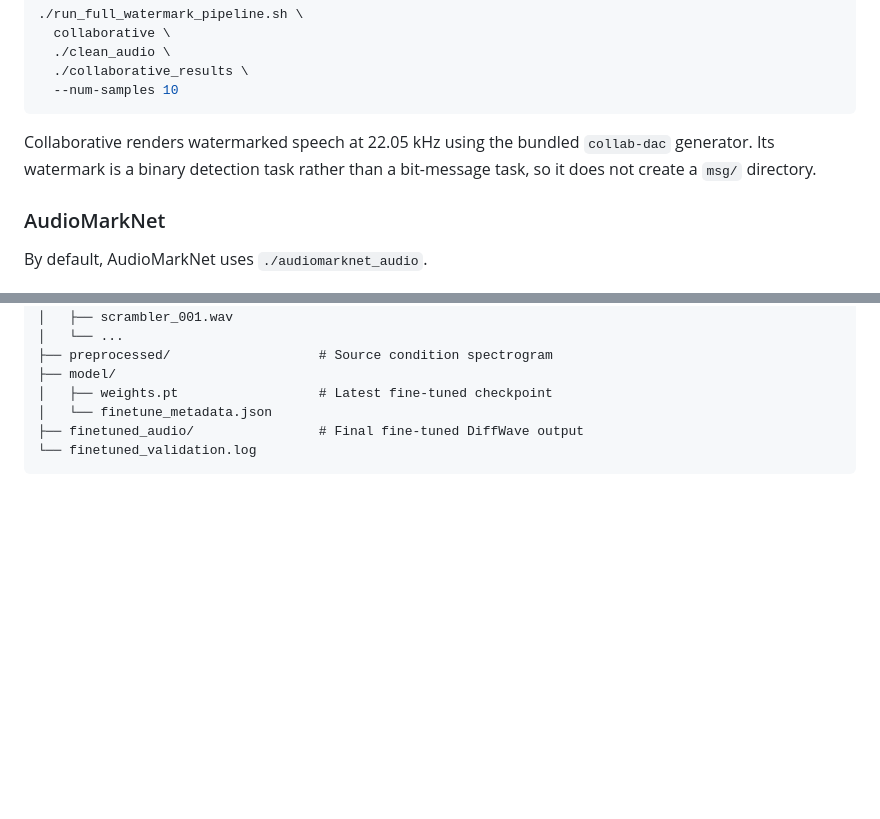
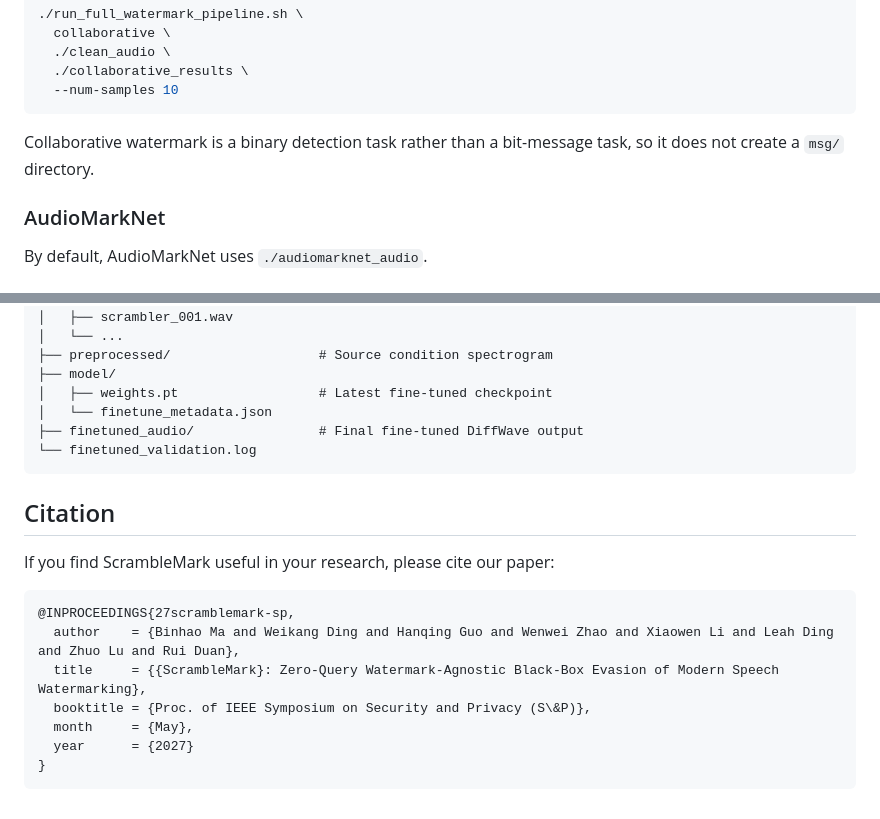
Before and after one commit to binhaoma/ScrambleMark, a Markdown page: README.md, 2 parts joined by grey strips. Drawn GitHub-style; blank space fills up the shorter version.

````diff
--- a/README.md
+++ b/README.md
@@ -79,8 +84,7 @@ Collaborative example:
   --num-samples 10
 ```
 
-Collaborative renders watermarked speech at 22.05 kHz using the bundled
-`collab-dac` generator. Its watermark is a binary detection task rather than a
+Collaborative watermark is a binary detection task rather than a
 bit-message task, so it does not create a `msg/` directory.
 
 ### AudioMarkNet
@@ -339,3 +343,17 @@ RESULT_DIR/
 ├── finetuned_audio/                # Final fine-tuned DiffWave output
 └── finetuned_validation.log
 ```
+
+## Citation
+
+If you find ScrambleMark useful in your research, please cite our paper:
+
+```bibtex
+@INPROCEEDINGS{27scramblemark-sp,
+  author    = {Binhao Ma and Weikang Ding and Hanqing Guo and Wenwei Zhao and Xiaowen Li and Leah Ding and Zhuo Lu and Rui Duan},
+  title     = {{ScrambleMark}: Zero-Query Watermark-Agnostic Black-Box Evasion of Modern Speech Watermarking},
+  booktitle = {Proc. of IEEE Symposium on Security and Privacy (S\&P)},
+  month     = {May},
+  year      = {2027}
+}
+```
````
Also changed, not shown: other parts of README.md (+5 -0 lines).
